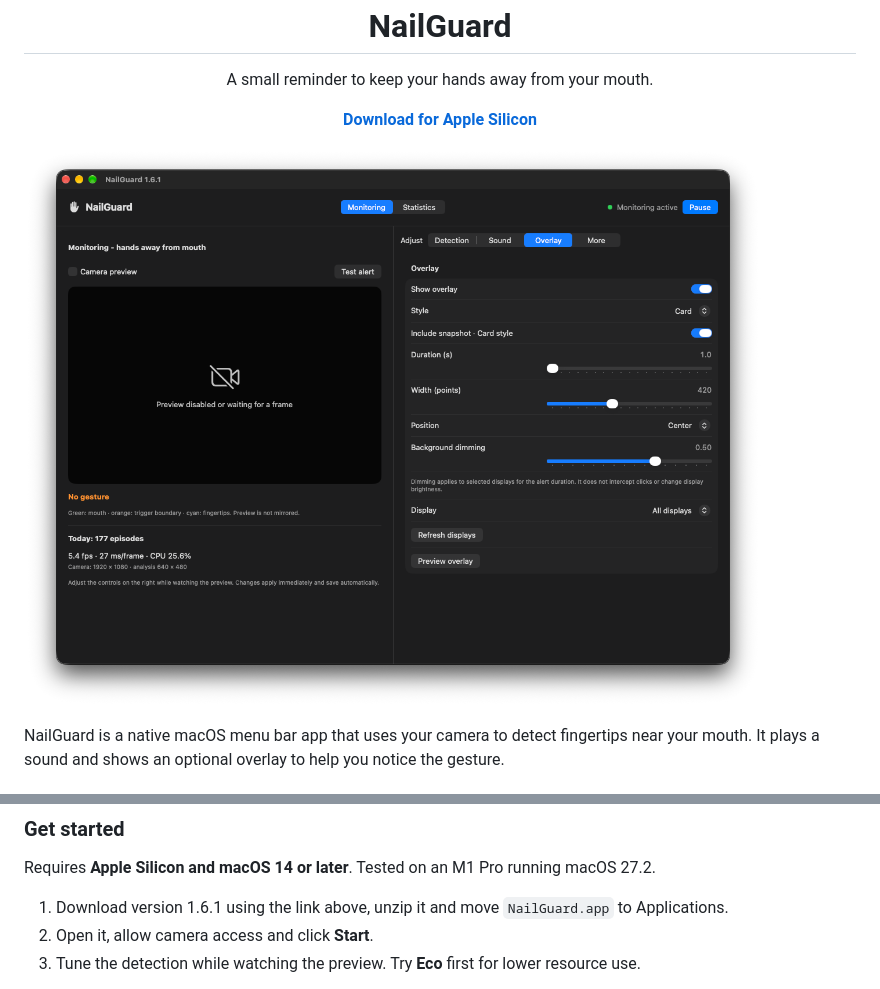
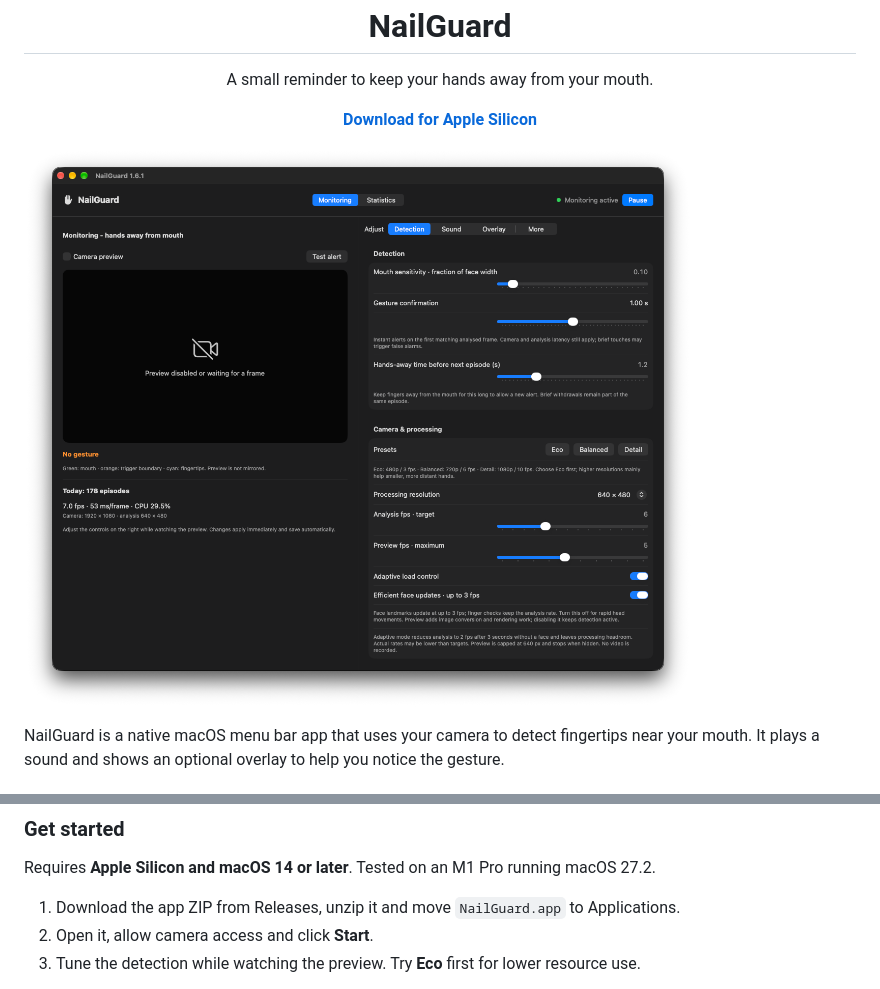
Before and after one commit to Szalikko/NailGuard, a Markdown page: README.md, 2 parts joined by grey strips. Rendered like a GitHub page; pictures changed too: docs/screenshot.png.

Commit message:
Use corrected screenshot and move download instructions to Releases

```diff
--- a/README.md
+++ b/README.md
@@ -22,7 +22,7 @@ NailGuard is a native macOS menu bar app that uses your camera to detect fingert
 
 Requires **Apple Silicon and macOS 14 or later**. Tested on an M1 Pro running macOS 27.2.
 
-1. Download version 1.6.1 using the link above, unzip it and move `NailGuard.app` to Applications.
+1. Download the app ZIP from Releases, unzip it and move `NailGuard.app` to Applications.
 2. Open it, allow camera access and click **Start**.
 3. Tune the detection while watching the preview. Try **Eco** first for lower resource use.
 
```
Also changed, not shown: other parts of README.md (+1 -1 lines), 1 other file.
